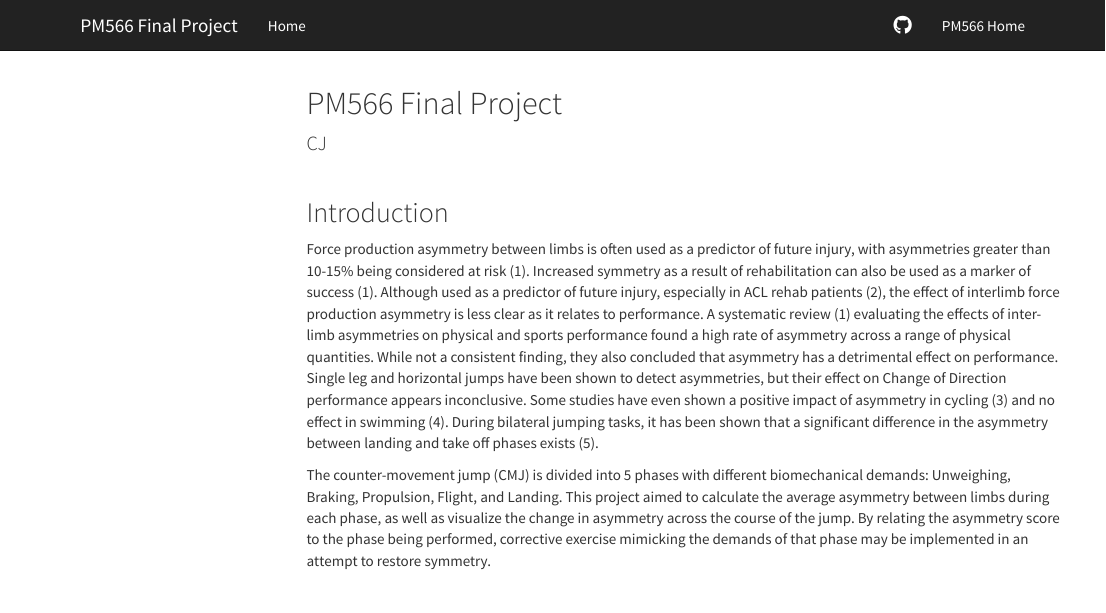
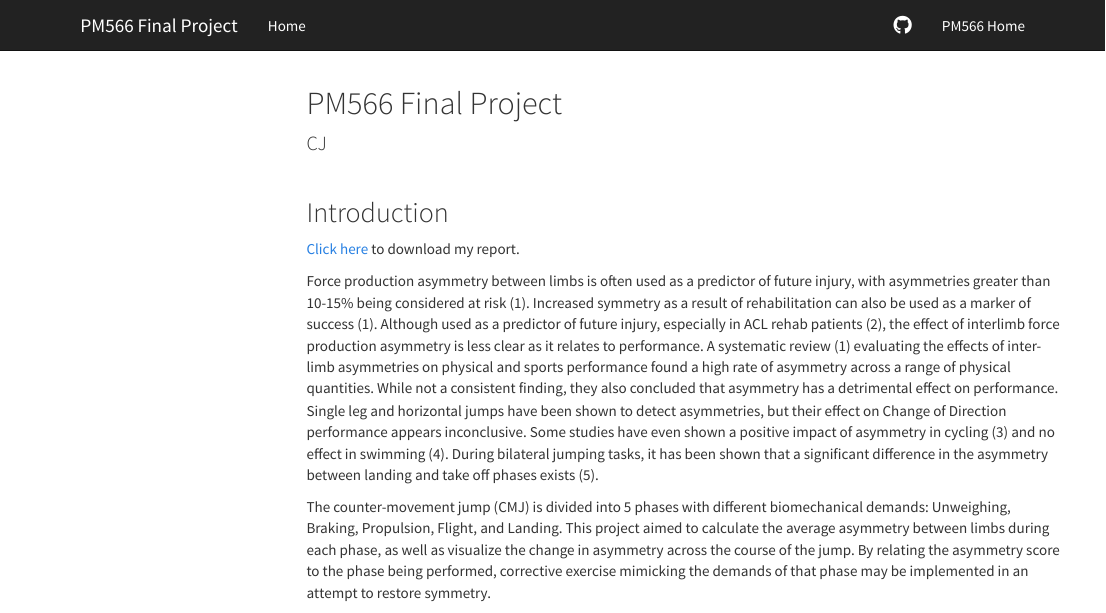
Before and after one commit to Cgeeza/cgeeza.github.io, an R Markdown document (index.Rmd): the page in a window 1100 px wide, from its top. Rendered offline with R 4.5, knitr and Pandoc, with nearby package versions; menus at the side of the page are left out.

Commit message:
with pdf link

```diff
--- a/index.Rmd
+++ b/index.Rmd
@@ -10,6 +10,8 @@ output:
 <br>
 
 ## Introduction
+
+[Click here](https://github.com/Cgeeza/cgeeza.github.io/blob/main/midterm--2-.pdf) to download my report.
 
 Force production asymmetry between limbs is often used as a predictor of future injury, with asymmetries greater than 10-15% being considered at risk (1). Increased symmetry as a result of rehabilitation can also be used as a marker of success (1). Although used as a predictor of future injury, especially in ACL rehab patients (2), the effect of interlimb force production asymmetry is less clear as it relates to performance. A systematic review (1) evaluating the effects of inter-limb asymmetries on physical and sports performance found a high rate of asymmetry across a range of physical quantities. While not a consistent finding, they also concluded that asymmetry has a detrimental effect on performance. Single leg and horizontal jumps have been shown to detect asymmetries, but their effect on Change of Direction performance appears inconclusive. Some studies have even shown a positive impact of asymmetry in cycling (3) and no effect in swimming (4). During bilateral jumping tasks, it has been shown that a significant difference in the asymmetry between landing and take off phases exists (5).
 
```
Also changed, not shown: 12-lab.html, index.html, 1 other file.
